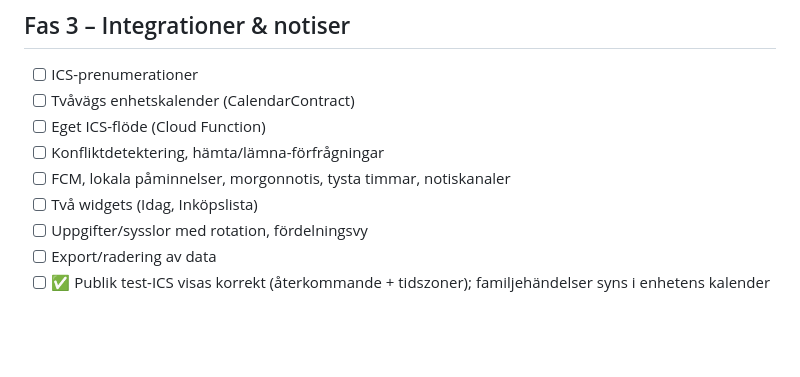
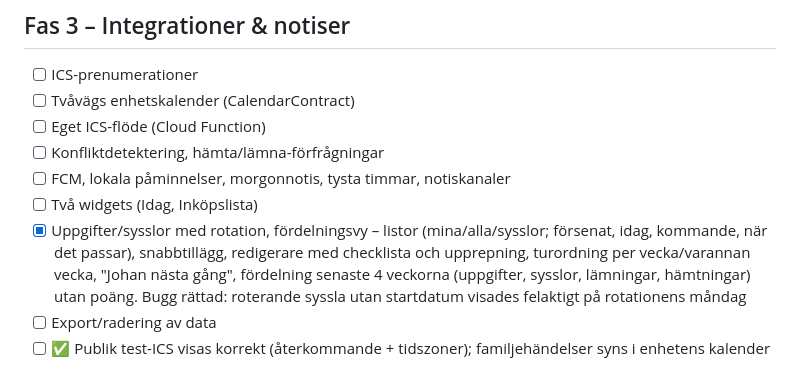
Before and after one commit to CinyxCoding/Pusslet, a Markdown page: docs/PROGRESS.md, the part around the change. GitHub-like rendering; blank space fills up the shorter version.

Commit message:
docs: progress for tasks and chores
Co-Authored-By: Claude Opus 5.5 <noreply@anthropic.com>

```diff
--- a/docs/PROGRESS.md
+++ b/docs/PROGRESS.md
@@ -63,7 +63,10 @@ Status per fas. ✅ klart · 🟡 delvis · ⬜ inte påbörjat. Uppdateras efte
 - [ ] Konfliktdetektering, hämta/lämna-förfrågningar
 - [ ] FCM, lokala påminnelser, morgonnotis, tysta timmar, notiskanaler
 - [ ] Två widgets (Idag, Inköpslista)
-- [ ] Uppgifter/sysslor med rotation, fördelningsvy
+- [x] Uppgifter/sysslor med rotation, fördelningsvy – listor (mina/alla/sysslor; försenat, idag, kommande, när det passar),
+      snabbtillägg, redigerare med checklista och upprepning, turordning per vecka/varannan vecka, "Johan nästa gång",
+      fördelning senaste 4 veckorna (uppgifter, sysslor, lämningar, hämtningar) utan poäng. Bugg rättad: roterande syssla utan
+      startdatum visades felaktigt på rotationens måndag
 - [ ] Export/radering av data
 - [ ] ✅ Publik test-ICS visas korrekt (återkommande + tidszoner); familjehändelser syns i enhetens kalender
 
```
